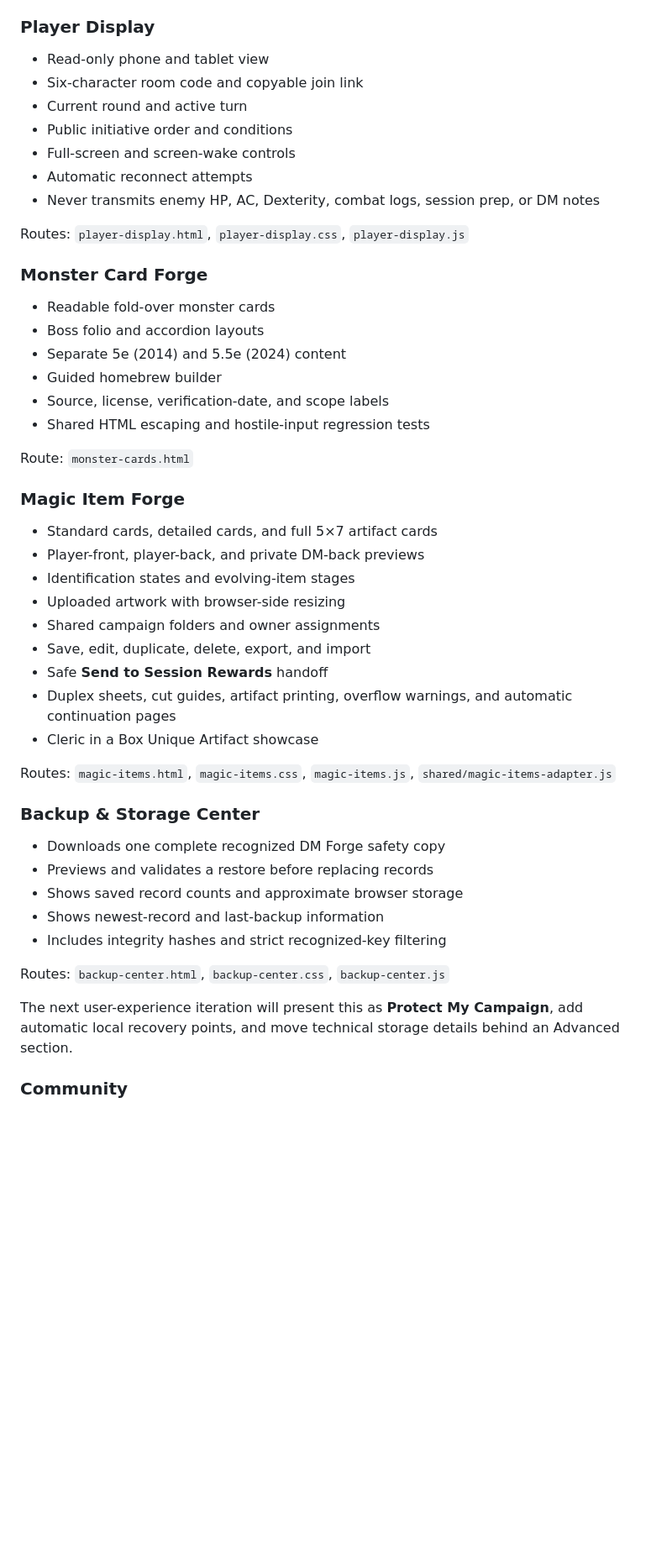
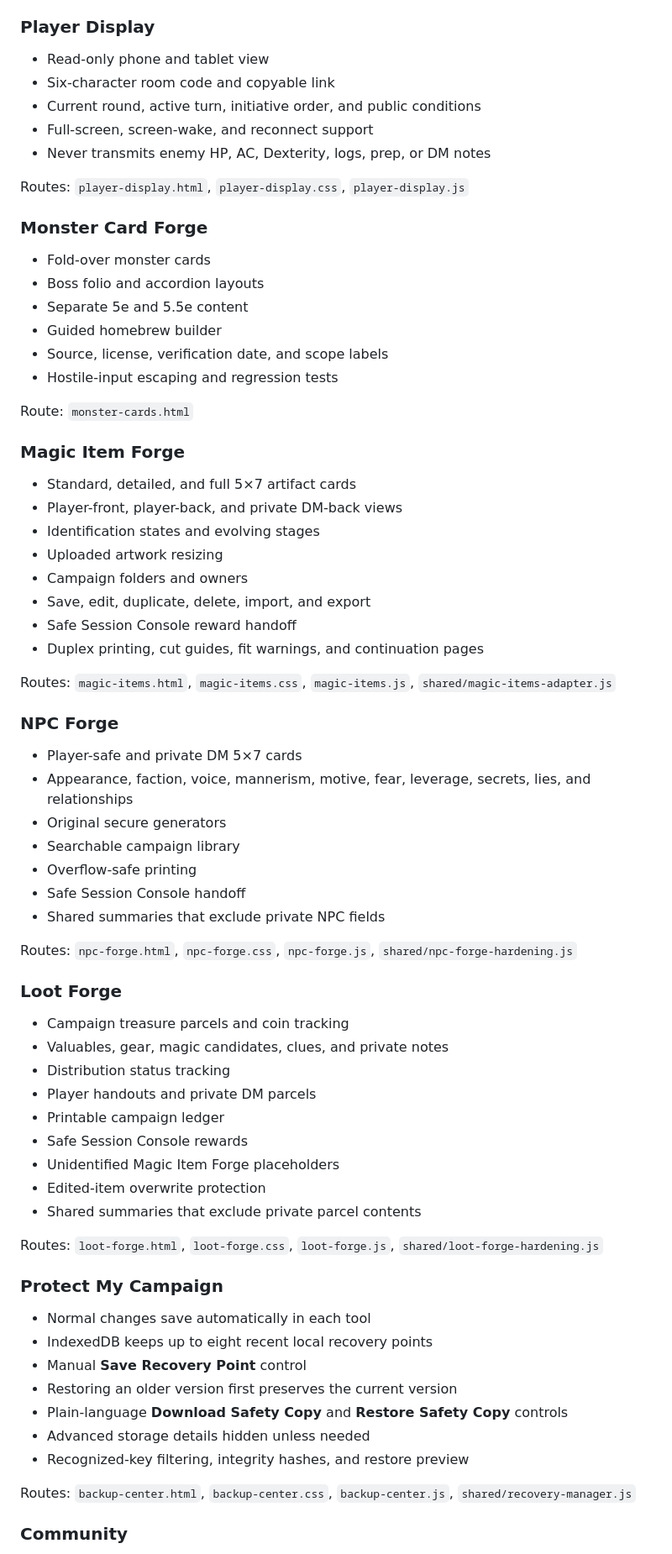
Before and after one commit to cbw29512/monstercardforge, a Markdown page: README.md, the part around one of its changes. Shown at 84% size. Drawn GitHub-style; blank space fills up the shorter version.

```diff
--- a/README.md
+++ b/README.md
@@ -110,51 +95,74 @@ Routes: `session-console.html`, `session-console.css`, `session-console.js`, `sh
 ### Player Display
 
 - Read-only phone and tablet view
-- Six-character room code and copyable join link
-- Current round and active turn
-- Public initiative order and conditions
-- Full-screen and screen-wake controls
-- Automatic reconnect attempts
-- Never transmits enemy HP, AC, Dexterity, combat logs, session prep, or DM notes
+- Six-character room code and copyable link
+- Current round, active turn, initiative order, and public conditions
+- Full-screen, screen-wake, and reconnect support
+- Never transmits enemy HP, AC, Dexterity, logs, prep, or DM notes
 
 Routes: `player-display.html`, `player-display.css`, `player-display.js`
 
 ### Monster Card Forge
 
-- Readable fold-over monster cards
+- Fold-over monster cards
 - Boss folio and accordion layouts
-- Separate 5e (2014) and 5.5e (2024) content
+- Separate 5e and 5.5e content
 - Guided homebrew builder
-- Source, license, verification-date, and scope labels
-- Shared HTML escaping and hostile-input regression tests
+- Source, license, verification date, and scope labels
+- Hostile-input escaping and regression tests
 
 Route: `monster-cards.html`
 
 ### Magic Item Forge
 
-- Standard cards, detailed cards, and full 5×7 artifact cards
-- Player-front, player-back, and private DM-back previews
-- Identification states and evolving-item stages
-- Uploaded artwork with browser-side resizing
-- Shared campaign folders and owner assignments
-- Save, edit, duplicate, delete, export, and import
-- Safe **Send to Session Rewards** handoff
-- Duplex sheets, cut guides, artifact printing, overflow warnings, and automatic continuation pages
-- Cleric in a Box Unique Artifact showcase
+- Standard, detailed, and full 5×7 artifact cards
+- Player-front, player-back, and private DM-back views
+- Identification states and evolving stages
+- Uploaded artwork resizing
+- Campaign folders and owners
+- Save, edit, duplicate, delete, import, and export
+- Safe Session Console reward handoff
+- Duplex printing, cut guides, fit warnings, and continuation pages
 
 Routes: `magic-items.html`, `magic-items.css`, `magic-items.js`, `shared/magic-items-adapter.js`
 
-### Backup & Storage Center
+### NPC Forge
 
-- Downloads one complete recognized DM Forge safety copy
-- Previews and validates a restore before replacing records
-- Shows saved record counts and approximate browser storage
-- Shows newest-record and last-backup information
-- Includes integrity hashes and strict recognized-key filtering
+- Player-safe and private DM 5×7 cards
+- Appearance, faction, voice, mannerism, motive, fear, leverage, secrets, lies, and relationships
+- Original secure generators
+- Searchable campaign library
+- Overflow-safe printing
+- Safe Session Console handoff
+- Shared summaries that exclude private NPC fields
 
-Routes: `backup-center.html`, `backup-center.css`, `backup-center.js`
+Routes: `npc-forge.html`, `npc-forge.css`, `npc-forge.js`, `shared/npc-forge-hardening.js`
 
-The next user-experience iteration will present this as **Protect My Campaign**, add automatic local recovery points, and move technical storage details behind an Advanced section.
+### Loot Forge
+
+- Campaign treasure parcels and coin tracking
+- Valuables, gear, magic candidates, clues, and private notes
+- Distribution status tracking
+- Player handouts and private DM parcels
+- Printable campaign ledger
+- Safe Session Console rewards
+- Unidentified Magic Item Forge placeholders
+- Edited-item overwrite protection
+- Shared summaries that exclude private parcel contents
+
+Routes: `loot-forge.html`, `loot-forge.css`, `loot-forge.js`, `shared/loot-forge-hardening.js`
+
+### Protect My Campaign
+
+- Normal changes save automatically in each tool
+- IndexedDB keeps up to eight recent local recovery points
+- Manual **Save Recovery Point** control
+- Restoring an older version first preserves the current version
+- Plain-language **Download Safety Copy** and **Restore Safety Copy** controls
+- Advanced storage details hidden unless needed
+- Recognized-key filtering, integrity hashes, and restore preview
+
+Routes: `backup-center.html`, `backup-center.css`, `backup-center.js`, `shared/recovery-manager.js`
 
 ### Community
 
```
Also changed, not shown: other parts of README.md (+69 -127 lines).
